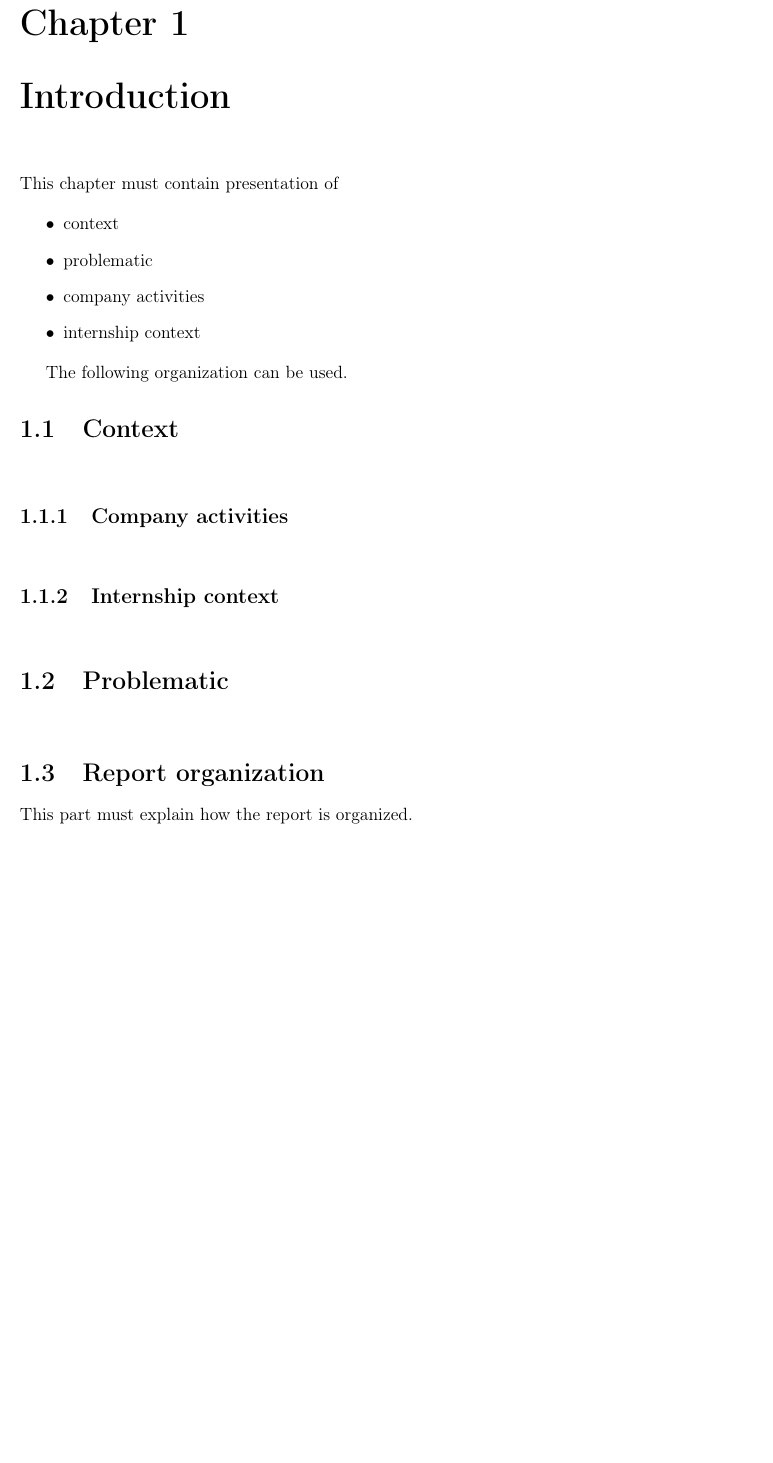
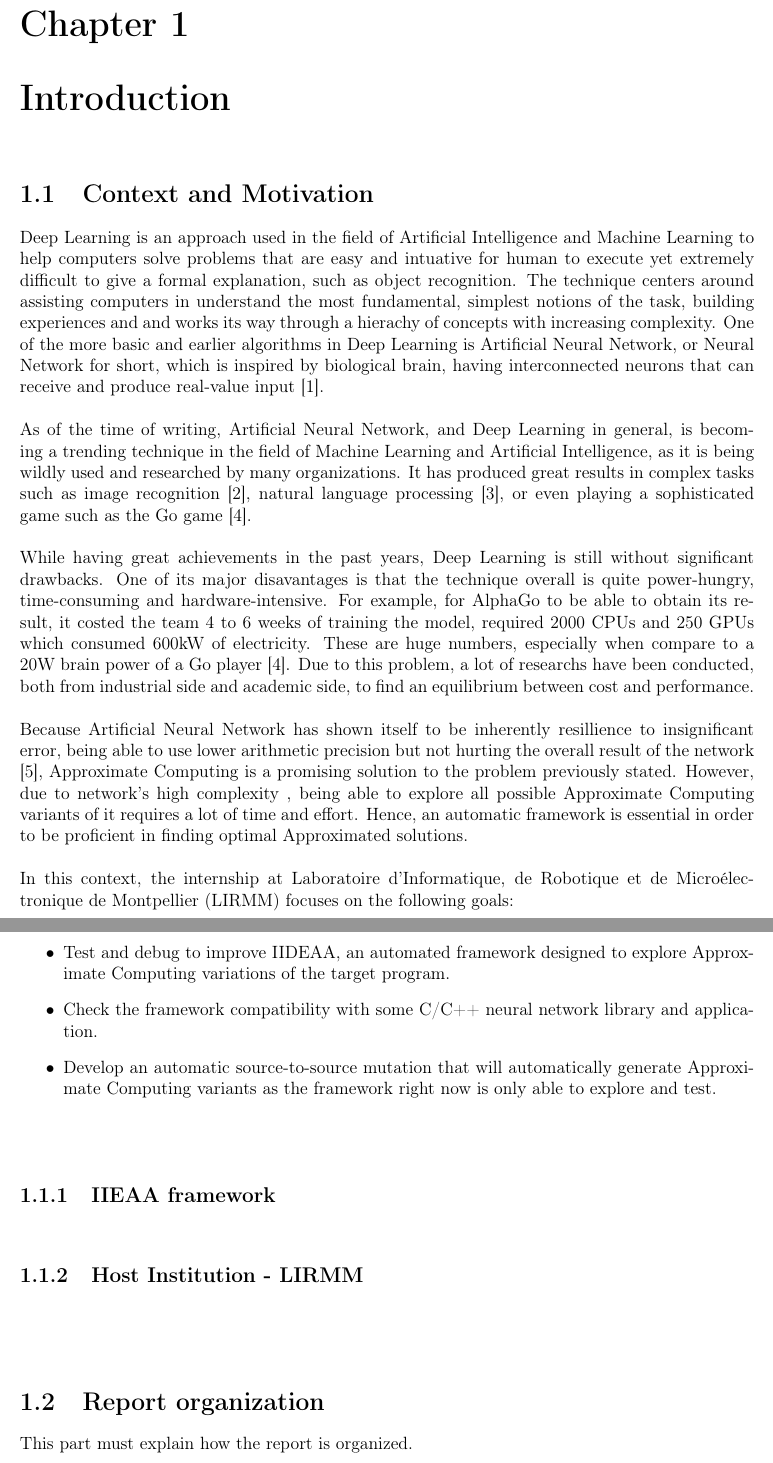
Before and after one commit to nnkhoa/internM2Thesis, a LaTeX thesis (Report.tex, which reads Introduction.tex): part of page 15 of 29 before the commit and two parts of pages 15 and 16 of 29 after it, the two joined at a grey line, cut so that both start at the same text, the shorter picture padded with empty space. Compiled offline with pdfLaTeX.

Commit message:
Introduction: added section Context and Motivation

```diff
--- a/Introduction.tex
+++ b/Introduction.tex
@@ -1,46 +1,35 @@
 \chapter{Introduction}
 
-This chapter must contain presentation of
+\section{Context and Motivation}
+%Very brief introduction on Artificial Neural Network
+Deep Learning is an approach used in the field of Artificial Intelligence and Machine Learning to help computers solve problems that are easy and intuative for human to execute yet extremely difficult to give a formal explanation, such as object recognition. The technique centers around assisting computers in understand the most fundamental, simplest notions of the task, building experiences and and works its way through a hierachy of concepts with increasing complexity. One of the more basic and earlier algorithms in Deep Learning is Artificial Neural Network, or Neural Network for short, which is inspired by biological brain, having interconnected neurons that can receive and produce real-value input \cite{Goodfellow-et-al-2016}. \\
+~\\
+%Current state of Neural Network
+As of the time of writing, Artificial Neural Network, and Deep Learning in general, is becoming a trending technique in the field of Machine Learning and Artificial Intelligence, as it is being wildly used and researched by many organizations. It has produced great results in complex tasks such as image recognition \cite{Krizhevsky:2012:ICD:2999134.2999257}, natural language processing \cite{recent-advances-in-deep-learning-for-speech-research-at-microsoft}, or even playing a sophisticated game such as the Go game \cite{GoGame}. \\
+~\\
+%NN has disadvantages as consumes time/electricity while demands high-end hardware
+While having great achievements in the past years, Deep Learning is still without significant drawbacks. One of its major disavantages is that the technique overall is quite power-hungry, time-consuming and hardware-intensive. For example, for AlphaGo to be able to obtain its result, it costed the team 4 to 6 weeks of training the model, required 2000 CPUs and 250 GPUs which consumed 600kW of electricity. These are huge numbers, especially when compare to a 20W brain power of a Go player \cite{GoGame}. Due to this problem, a lot of researchs have been conducted, both from industrial side and academic side, to find an equilibrium between cost and performance. \\
+~\\
+%AxC might be a solution but required automated framework to be efficient
+Because Artificial Neural Network has shown itself to be inherently resillience to insignificant error, being able to use lower arithmetic precision but not hurting the overall result of the network \cite{DBLP:journals/corr/SungSH15}, Approximate Computing is a promising solution to the problem previously stated. However, due to network's high complexity , being able to explore all possible Approximate Computing variants of it requires a lot of time and effort. Hence, an automatic framework is essential in order to be proficient in finding optimal Approximated solutions. \\
+~\\
+In this context, the internship at Laboratoire d'Informatique, de Robotique et de Microélectronique de Montpellier (LIRMM) focuses on the following goals: ~\\
+\begin{itemize}
+	\item Test and debug to improve IIDEAA, an automated framework designed to explore Approximate Computing variations of the target program.
+	\item Check the framework compatibility with some C/C++ neural network library and application.
+	\item Develop an automatic source-to-source mutation that will automatically generate Approximate Computing variants as the framework right now is only able to explore and test.
+\end{itemize}
+\vspace*{1cm}
 
-\begin{itemize}
-	\item context
-	\item problematic
-	\item company  activities
-	\item internship context
-\end{itemize}
-
-The following organization can be used.
-
-
-
-\section{Context}
+\subsection{IIEAA framework}
 
 \vspace*{1cm}
 
-\subsection{Company activities}
-
+\subsection{Host Institution - LIRMM}
 
 \vspace*{1cm}
 
-\subsection{Internship context}
-
-
 \vspace*{1cm}
-
-
-
-\section{Problematic}
-
-\vspace*{1cm}
-
-
-
-
-
-
-
-
-
 
 
 \section{Report organization}
```
